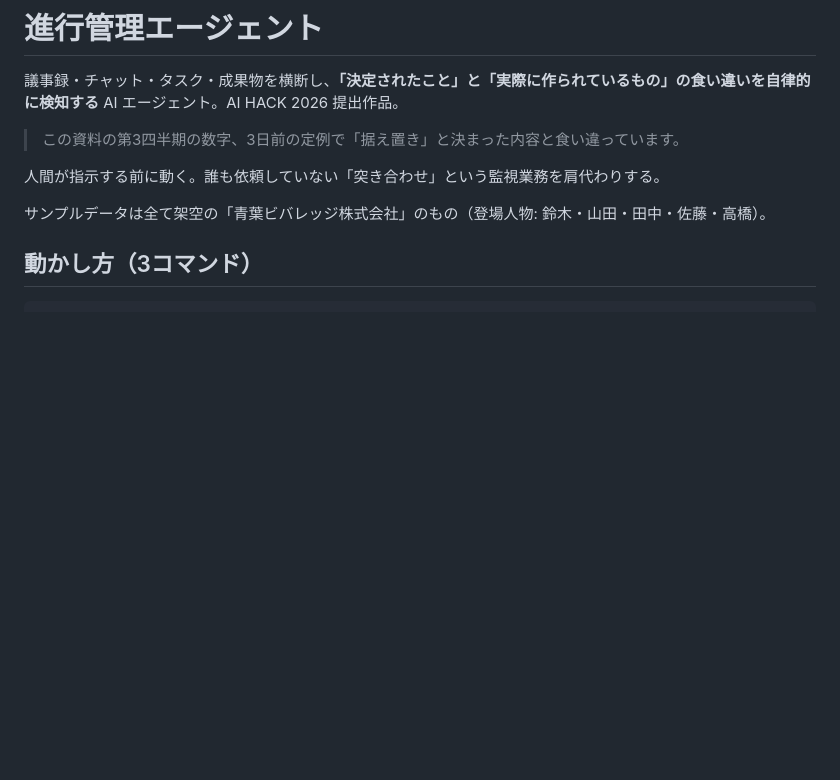
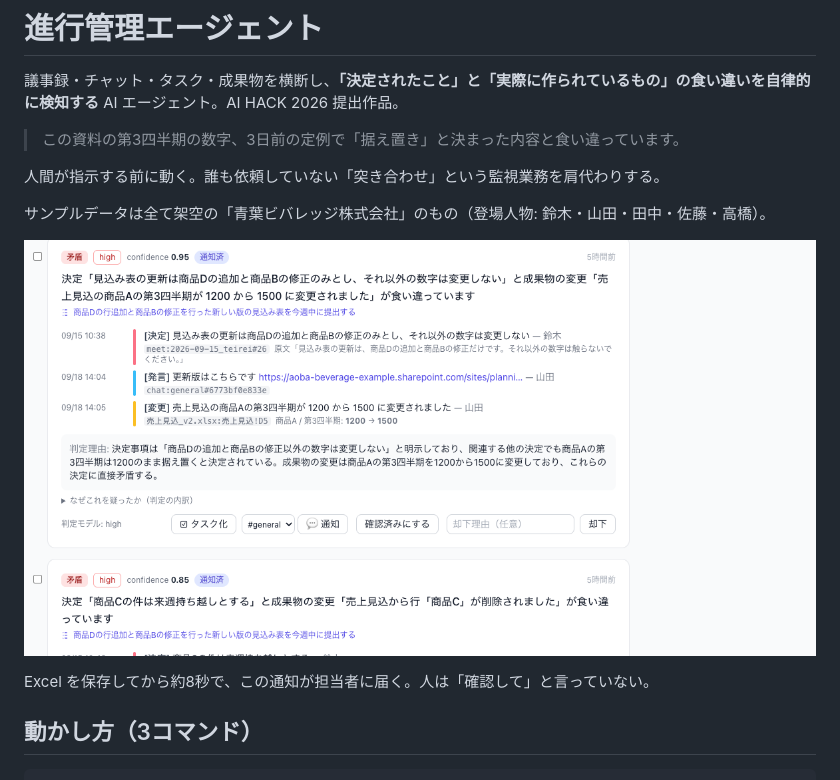
Before and after one commit to ryuga-yoshida/ai-hack-2026, a Markdown page: README.md, the part around the change. GitHub-like rendering; blank space fills up the shorter version.

Commit message:
README: 冒頭に検知カードの画面

```diff
--- a/README.md
+++ b/README.md
@@ -7,6 +7,11 @@
 人間が指示する前に動く。誰も依頼していない「突き合わせ」という監視業務を肩代わりする。
 
 サンプルデータは全て架空の「青葉ビバレッジ株式会社」のもの（登場人物: 鈴木・山田・田中・佐藤・高橋）。
+
+![検知カード: 決定 → 発言 → 変更の根拠と判定理由](promo/screenshots/findings_card.png)
+
+Excel を保存してから約8秒で、この通知が担当者に届く。人は「確認して」と言っていない。
+
 
 ## 動かし方（3コマンド）
 
```
